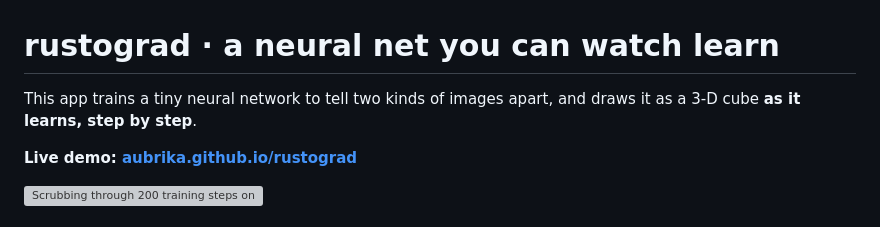
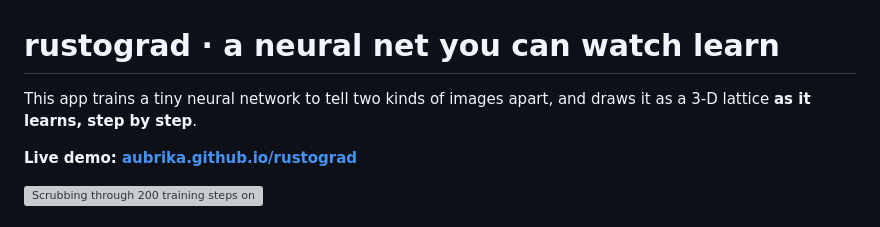
Before and after one commit to aubrika/rustograd, a Markdown page: README.md, the part around the change. Rendered like a GitHub page; grey boxes are pictures that could not be loaded.

Commit message:
Correct terminology in README description
Updated description to replace '3-D cube' with '3-D lattice'.

```diff
--- a/README.md
+++ b/README.md
@@ -1,6 +1,6 @@
 # rustograd · a neural net you can watch learn
 
-This app trains a tiny neural network to tell two kinds of images apart, and draws it as a 3-D cube **as it learns, step by step**.
+This app trains a tiny neural network to tell two kinds of images apart, and draws it as a 3-D lattice **as it learns, step by step**.
 
 **Live demo: [aubrika.github.io/rustograd](https://aubrika.github.io/rustograd/)**
 
```
